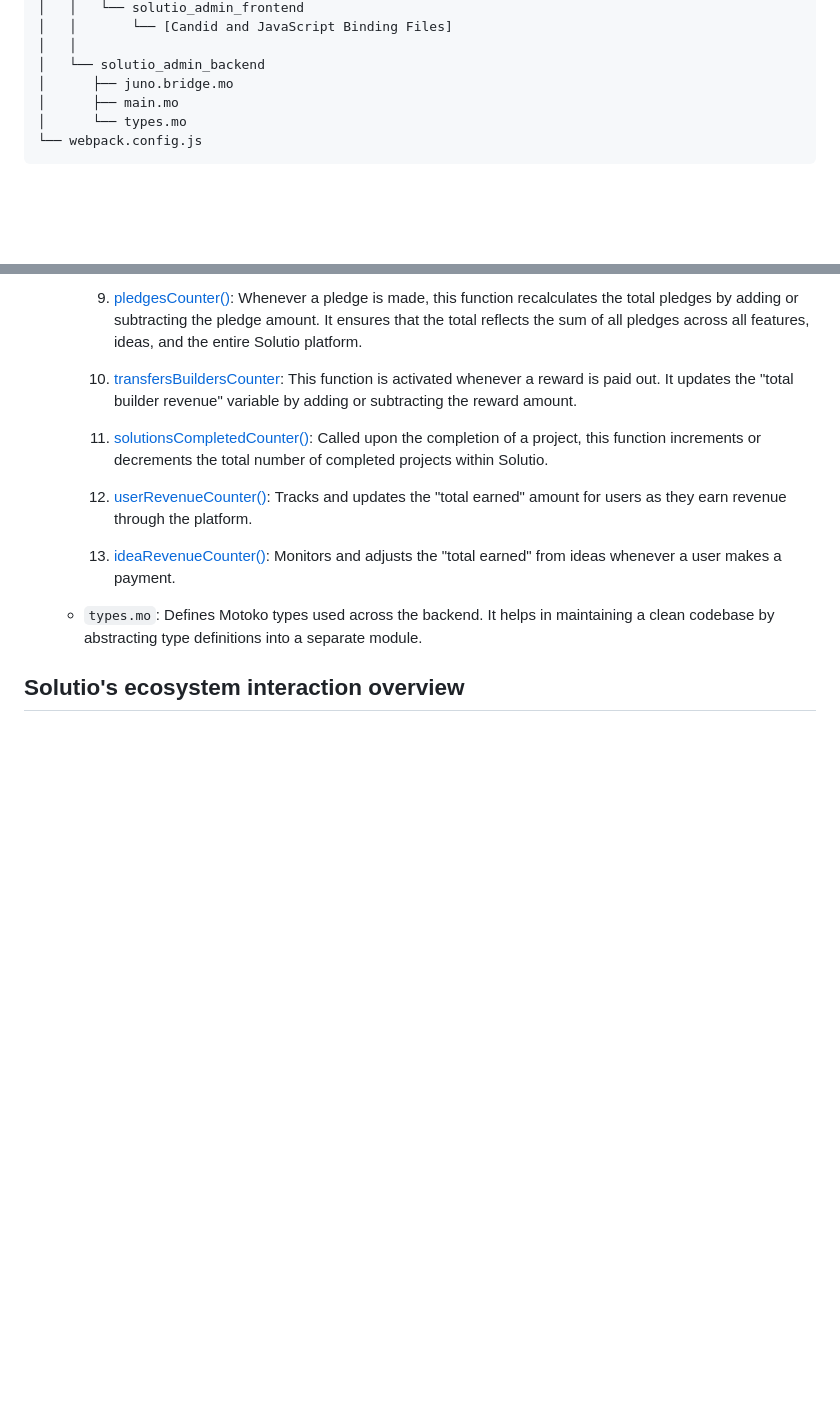
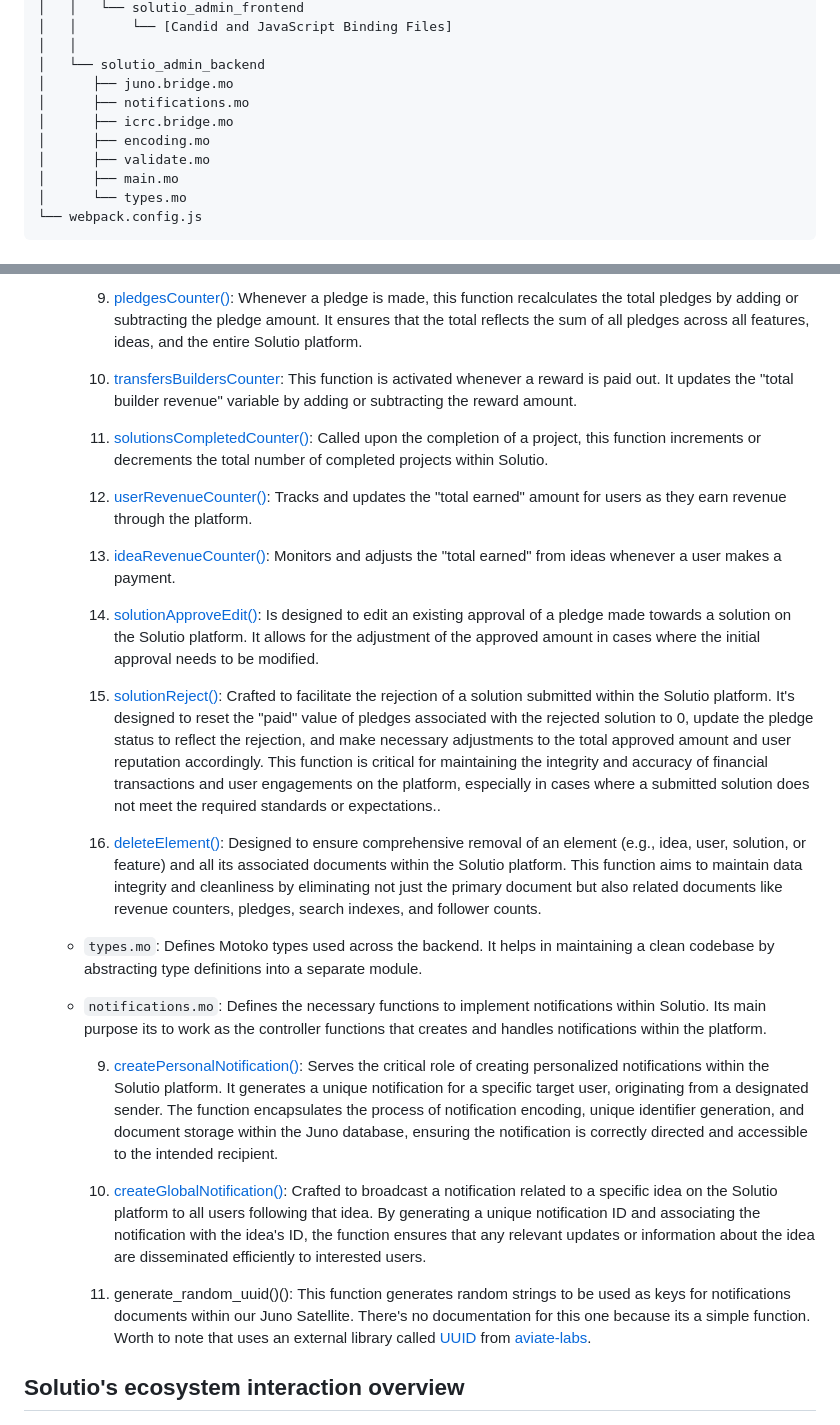
Before and after one commit to Bautista1999/solutio_admin, a Markdown page: README.md, 2 parts joined by grey strips. GitHub-like rendering; blank space fills up the shorter version.

Commit message:
Update README.md
solutionReject
solutionApproveEdit
Notifications handling
deleteElement

Documentation

```diff
--- a/README.md
+++ b/README.md
@@ -37,6 +37,10 @@ solutio_admin
 │   │
 │   └── solutio_admin_backend
 │      ├── juno.bridge.mo
+│      ├── notifications.mo
+│      ├── icrc.bridge.mo
+│      ├── encoding.mo
+│      ├── validate.mo
 │      ├── main.mo
 │      └── types.mo
 └── webpack.config.js
@@ -93,7 +97,20 @@ Contains Motoko source code for the backend logic of Solutio. This contains:
 
     7. [ideaRevenueCounter()](https://forum.solutio.one/-175/idearevenuecounter-documentation): Monitors and adjusts the "total earned" from ideas whenever a user makes a payment.
 
+    9. [solutionApproveEdit()](https://forum.solutio.one/-179/solutionapproveedit-documentation): Is designed to edit an existing approval of a pledge made towards a solution on the Solutio platform. It allows for the adjustment of the approved amount in cases where the initial approval needs to be modified.
+
+    10. [solutionReject()](https://forum.solutio.one/-178/solutionreject-documentation): Crafted to facilitate the rejection of a solution submitted within the Solutio platform. It's designed to reset the "paid" value of pledges associated with the rejected solution to 0, update the pledge status to reflect the rejection, and make necessary adjustments to the total approved amount and user reputation accordingly. This function is critical for maintaining the integrity and accuracy of financial transactions and user engagements on the platform, especially in cases where a submitted solution does not meet the required standards or expectations..
+
+    12. [deleteElement()](https://forum.solutio.one/-182/deleteelement-documentation): Designed to ensure comprehensive removal of an element (e.g., idea, user, solution, or feature) and all its associated documents within the Solutio platform. This function aims to maintain data integrity and cleanliness by eliminating not just the primary document but also related documents like revenue counters, pledges, search indexes, and follower counts.
+
   - `types.mo`: Defines Motoko types used across the backend. It helps in maintaining a clean codebase by abstracting type definitions into a separate module.
+  - `notifications.mo`: Defines the necessary functions to implement notifications within Solutio. Its main purpose its to work as the controller functions that creates and handles notifications within the platform.
+
+    9. [createPersonalNotification()](https://forum.solutio.one/-180/createpersonalnotification-documentation): Serves the critical role of creating personalized notifications within the Solutio platform. It generates a unique notification for a specific target user, originating from a designated sender. The function encapsulates the process of notification encoding, unique identifier generation, and document storage within the Juno database, ensuring the notification is correctly directed and accessible to the intended recipient.
+
+    10. [createGlobalNotification()](https://forum.solutio.one/-181/createglobalnotification-documentation): Crafted to broadcast a notification related to a specific idea on the Solutio platform to all users following that idea. By generating a unique notification ID and associating the notification with the idea's ID, the function ensures that any relevant updates or information about the idea are disseminated efficiently to interested users.
+
+    12. generate_random_uuid()(): This function generates random strings to be used as keys for notifications documents within our Juno Satellite. There's no documentation for this one because its a simple function. Worth to note that uses an external library called [UUID](https://github.com/aviate-labs/uuid.mo/blob/main/README.md) from [aviate-labs](https://github.com/aviate-labs).
 
 ## Solutio's ecosystem interaction overview
 
```
